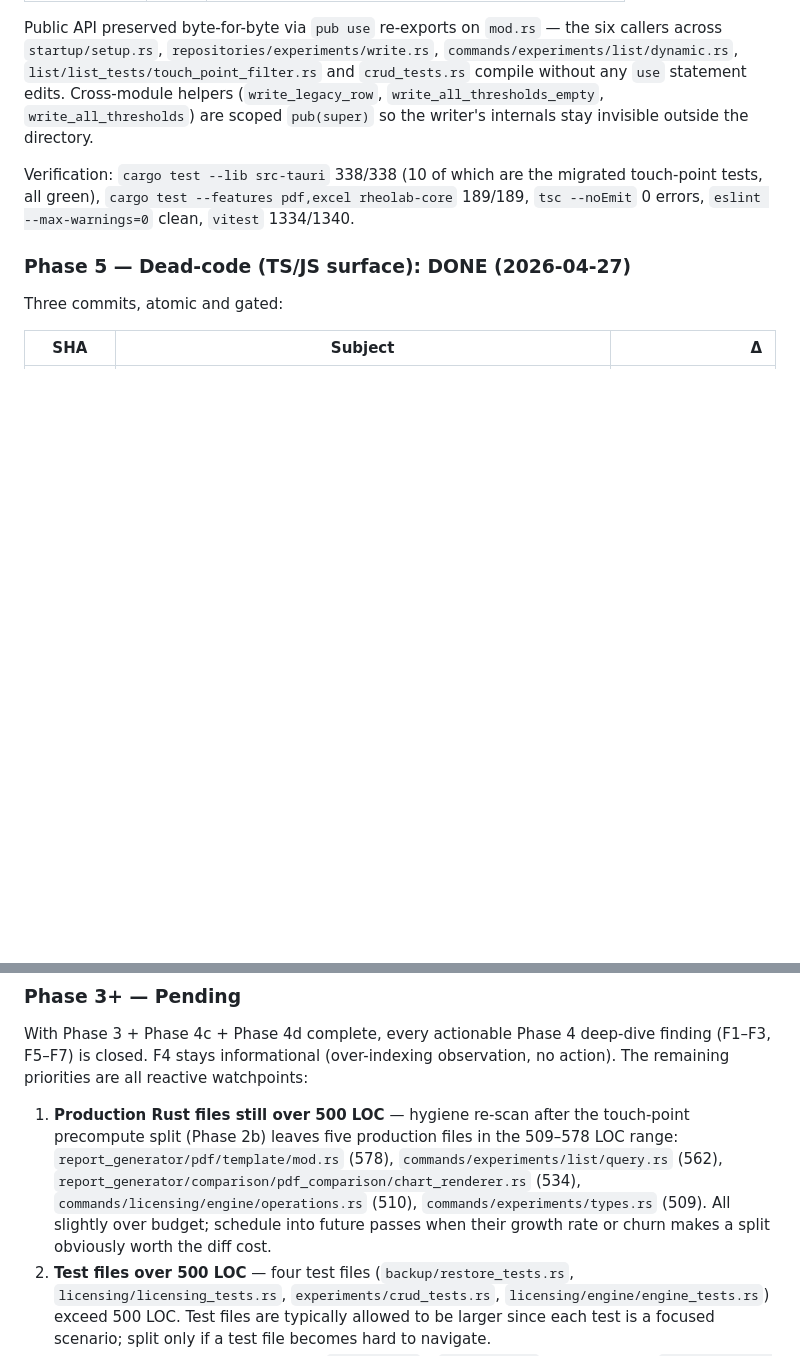
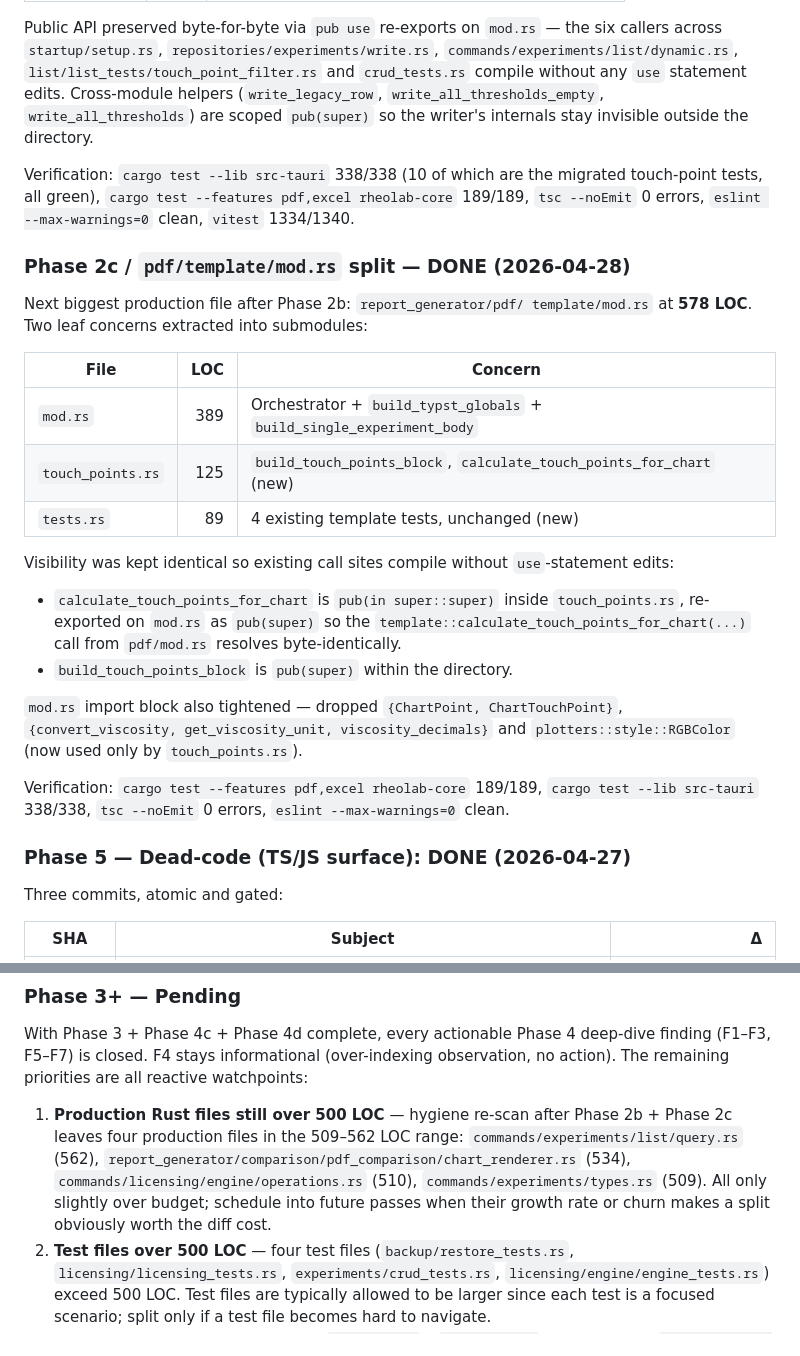
Before and after one commit to lunin02118-ops/rheolab, a Markdown page: docs/audit/2026-04-27-deep-optimization-plan.md, 2 parts joined by grey strips. Rendered like a GitHub page; blank space fills up the shorter version.

Commit message:
docs(audit): record Phase 2c pdf/template split (578 -> 389 LOC)

```diff
--- a/docs/audit/2026-04-27-deep-optimization-plan.md
+++ b/docs/audit/2026-04-27-deep-optimization-plan.md
@@ -457,6 +457,35 @@ the migrated touch-point tests, all green), `cargo test --features
 pdf,excel rheolab-core` 189/189, `tsc --noEmit` 0 errors,
 `eslint --max-warnings=0` clean, `vitest` 1334/1340.
 
+### Phase 2c / `pdf/template/mod.rs` split — **DONE** (2026-04-28)
+
+Next biggest production file after Phase 2b: `report_generator/pdf/
+template/mod.rs` at **578 LOC**.  Two leaf concerns extracted into
+submodules:
+
+| File | LOC | Concern |
+|---|---:|---|
+| `mod.rs` | 389 | Orchestrator + `build_typst_globals` + `build_single_experiment_body` |
+| `touch_points.rs` | 125 | `build_touch_points_block`, `calculate_touch_points_for_chart` (new) |
+| `tests.rs` | 89 | 4 existing template tests, unchanged (new) |
+
+Visibility was kept identical so existing call sites compile without
+`use`-statement edits:
+  * `calculate_touch_points_for_chart` is `pub(in super::super)` inside
+    `touch_points.rs`, re-exported on `mod.rs` as `pub(super)` so the
+    `template::calculate_touch_points_for_chart(...)` call from
+    `pdf/mod.rs` resolves byte-identically.
+  * `build_touch_points_block` is `pub(super)` within the directory.
+
+`mod.rs` import block also tightened — dropped
+`{ChartPoint, ChartTouchPoint}`,
+`{convert_viscosity, get_viscosity_unit, viscosity_decimals}` and
+`plotters::style::RGBColor` (now used only by `touch_points.rs`).
+
+Verification: `cargo test --features pdf,excel rheolab-core` 189/189,
+`cargo test --lib src-tauri` 338/338, `tsc --noEmit` 0 errors,
+`eslint --max-warnings=0` clean.
+
 ### Phase 5 — Dead-code (TS/JS surface): **DONE** (2026-04-27)
 
 Three commits, atomic and gated:
@@ -825,15 +854,14 @@ deep-dive finding (F1–F3, F5–F7) is closed.  F4 stays informational
 all reactive watchpoints:
 
 1. **Production Rust files still over 500 LOC** — hygiene re-scan
-   after the touch-point precompute split (Phase 2b) leaves five
-   production files in the 509–578 LOC range:
-   `report_generator/pdf/template/mod.rs` (578),
+   after Phase 2b + Phase 2c leaves four production files in the
+   509–562 LOC range:
    `commands/experiments/list/query.rs` (562),
    `report_generator/comparison/pdf_comparison/chart_renderer.rs` (534),
    `commands/licensing/engine/operations.rs` (510),
-   `commands/experiments/types.rs` (509).  All slightly over budget;
-   schedule into future passes when their growth rate or churn
-   makes a split obviously worth the diff cost.
+   `commands/experiments/types.rs` (509).  All only slightly over
+   budget; schedule into future passes when their growth rate or
+   churn makes a split obviously worth the diff cost.
 2. **Test files over 500 LOC** — four test files
    (`backup/restore_tests.rs`, `licensing/licensing_tests.rs`,
    `experiments/crud_tests.rs`, `licensing/engine/engine_tests.rs`)
```
